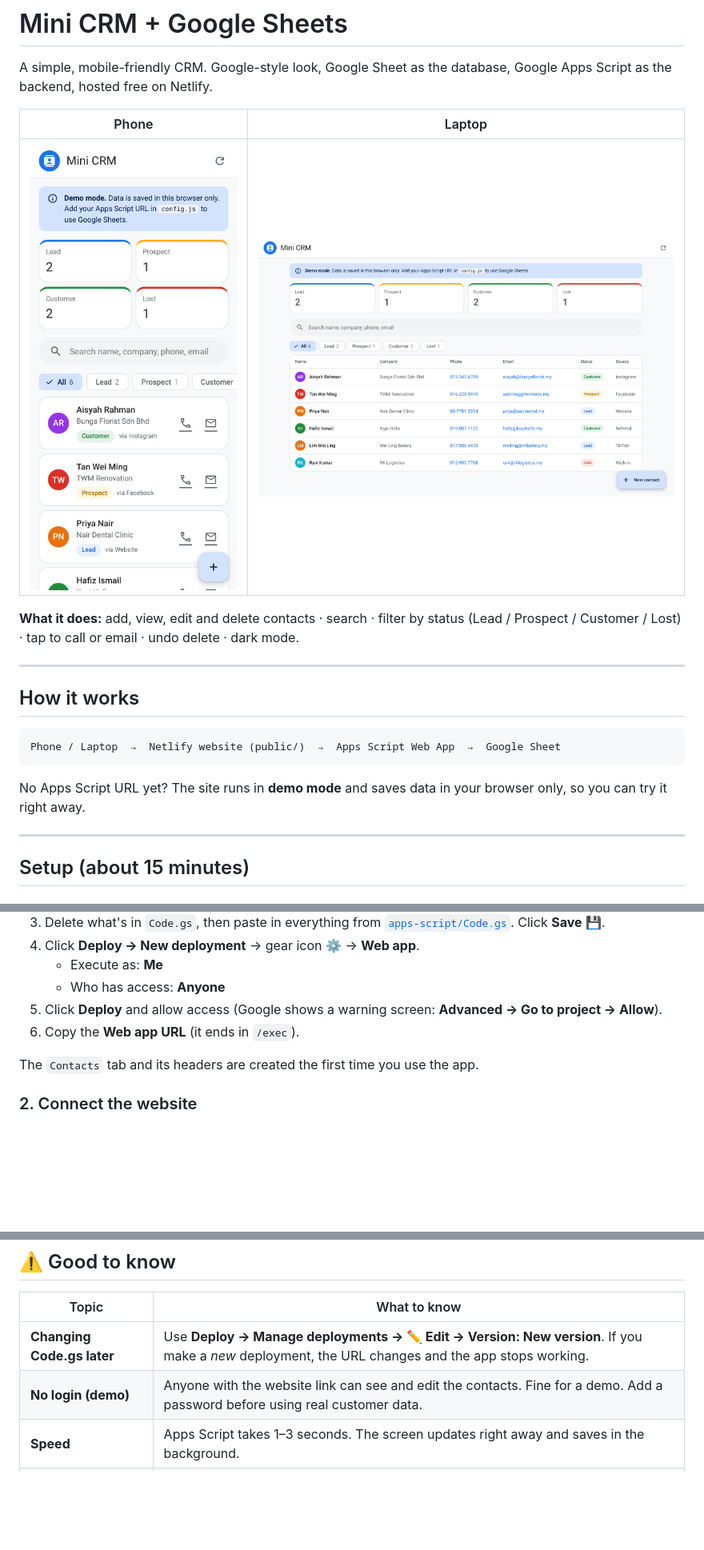
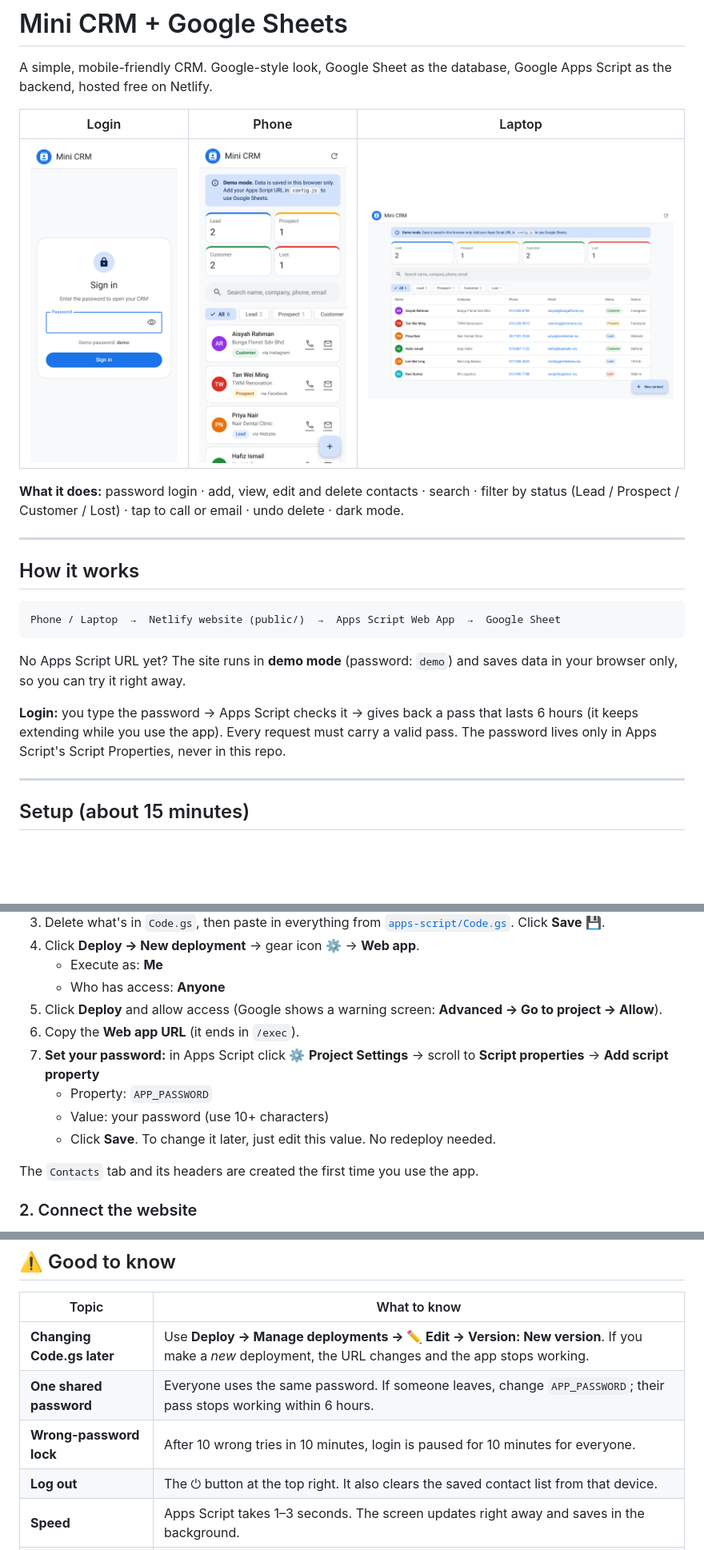
Before and after one commit to kennyL1692/mini-crm-plus-gsheet-db, a Markdown page: README.md, 3 parts joined by grey strips. Shown at 80% size. Rendered like a GitHub page; pictures changed too: docs/login.png (added); blank space fills up the shorter version.

Commit message:
Add simple password login
- Apps Script: login/logout actions, APP_PASSWORD in Script Properties,
  6-hour sliding sessions in CacheService, every CRUD call needs a valid
  token, wrong-try lockout, doGet no longer returns data
- UI: Google-style sign-in screen, show/hide password, log out button,
  auto return to login when the session ends, demo password 'demo'
- README: password setup step

Co-Authored-By: Claude Opus 5.5 <noreply@anthropic.com>
Claude-Session: https://claude.ai/code/session_01VUBUyReqbogeraK799mheS

````diff
--- a/README.md
+++ b/README.md
@@ -2,11 +2,11 @@
 
 A simple, mobile-friendly CRM. Google-style look, Google Sheet as the database, Google Apps Script as the backend, hosted free on Netlify.
 
-| Phone | Laptop |
-|---|---|
-| <img src="docs/mobile.png" width="260"> | <img src="docs/desktop.png" width="520"> |
+| Login | Phone | Laptop |
+|---|---|---|
+| <img src="docs/login.png" width="200"> | <img src="docs/mobile.png" width="200"> | <img src="docs/desktop.png" width="420"> |
 
-**What it does:** add, view, edit and delete contacts · search · filter by status (Lead / Prospect / Customer / Lost) · tap to call or email · undo delete · dark mode.
+**What it does:** password login · add, view, edit and delete contacts · search · filter by status (Lead / Prospect / Customer / Lost) · tap to call or email · undo delete · dark mode.
 
 ---
 
@@ -16,7 +16,9 @@ A simple, mobile-friendly CRM. Google-style look, Google Sheet as the database,
 Phone / Laptop  →  Netlify website (public/)  →  Apps Script Web App  →  Google Sheet
 ```
 
-No Apps Script URL yet? The site runs in **demo mode** and saves data in your browser only, so you can try it right away.
+No Apps Script URL yet? The site runs in **demo mode** (password: `demo`) and saves data in your browser only, so you can try it right away.
+
+**Login:** you type the password → Apps Script checks it → gives back a pass that lasts 6 hours (it keeps extending while you use the app). Every request must carry a valid pass. The password lives only in Apps Script's Script Properties, never in this repo.
 
 ---
 
@@ -31,6 +33,10 @@ No Apps Script URL yet? The site runs in **demo mode** and saves data in your br
    - Who has access: **Anyone**
 5. Click **Deploy** and allow access (Google shows a warning screen: **Advanced → Go to project → Allow**).
 6. Copy the **Web app URL** (it ends in `/exec`).
+7. **Set your password:** in Apps Script click ⚙️ **Project Settings** → scroll to **Script properties** → **Add script property**
+   - Property: `APP_PASSWORD`
+   - Value: your password (use 10+ characters)
+   - Click **Save**. To change it later, just edit this value. No redeploy needed.
 
 The `Contacts` tab and its headers are created the first time you use the app.
 
@@ -59,7 +65,9 @@ cd public && python3 -m http.server 8080
 | Topic | What to know |
 |---|---|
 | **Changing Code.gs later** | Use **Deploy → Manage deployments → ✏️ Edit → Version: New version**. If you make a *new* deployment, the URL changes and the app stops working. |
-| **No login (demo)** | Anyone with the website link can see and edit the contacts. Fine for a demo. Add a password before using real customer data. |
+| **One shared password** | Everyone uses the same password. If someone leaves, change `APP_PASSWORD`; their pass stops working within 6 hours. |
+| **Wrong-password lock** | After 10 wrong tries in 10 minutes, login is paused for 10 minutes for everyone. |
+| **Log out** | The ⏻ button at the top right. It also clears the saved contact list from that device. |
 | **Speed** | Apps Script takes 1–3 seconds. The screen updates right away and saves in the background. |
 | **Editing the Sheet by hand** | You can, but don't rename the header row. Columns are read by name, so moving them around is OK. |
 | **Size** | Good for a few thousand contacts and a small team. |
````
Also changed, not shown: 4 other files.
